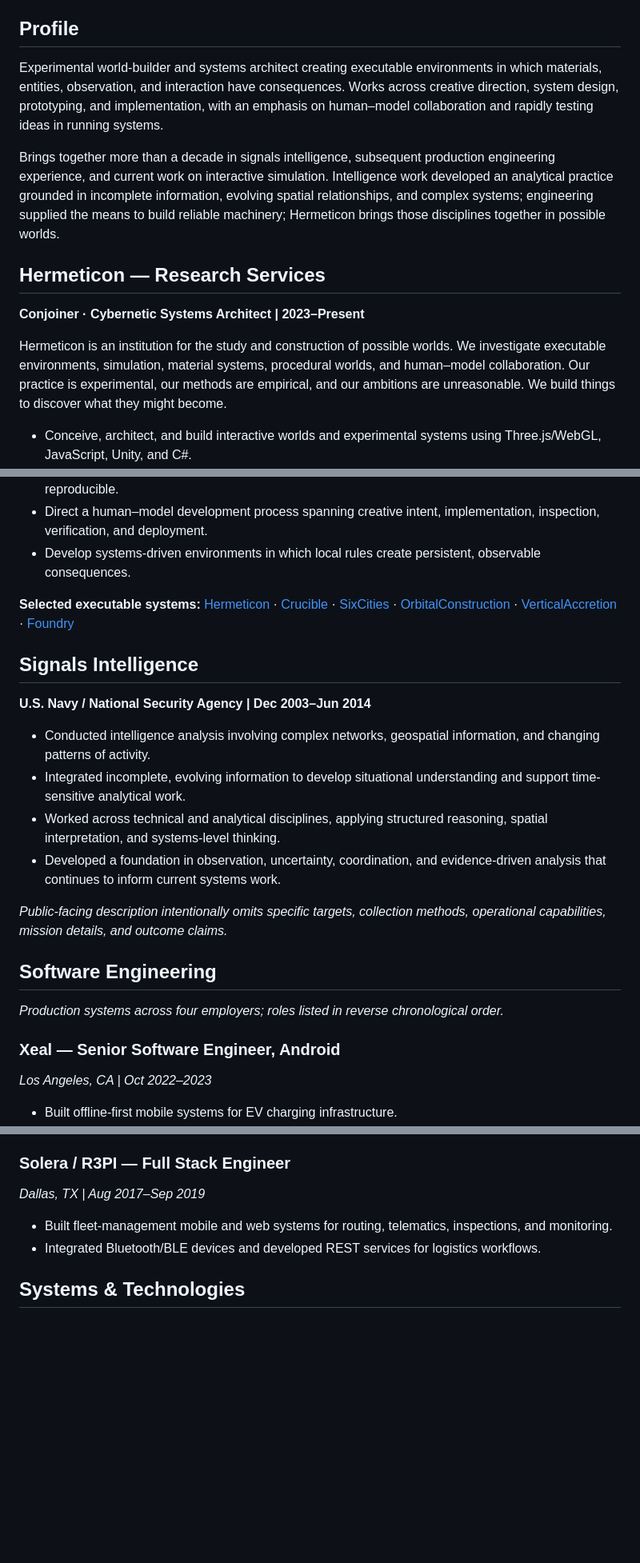
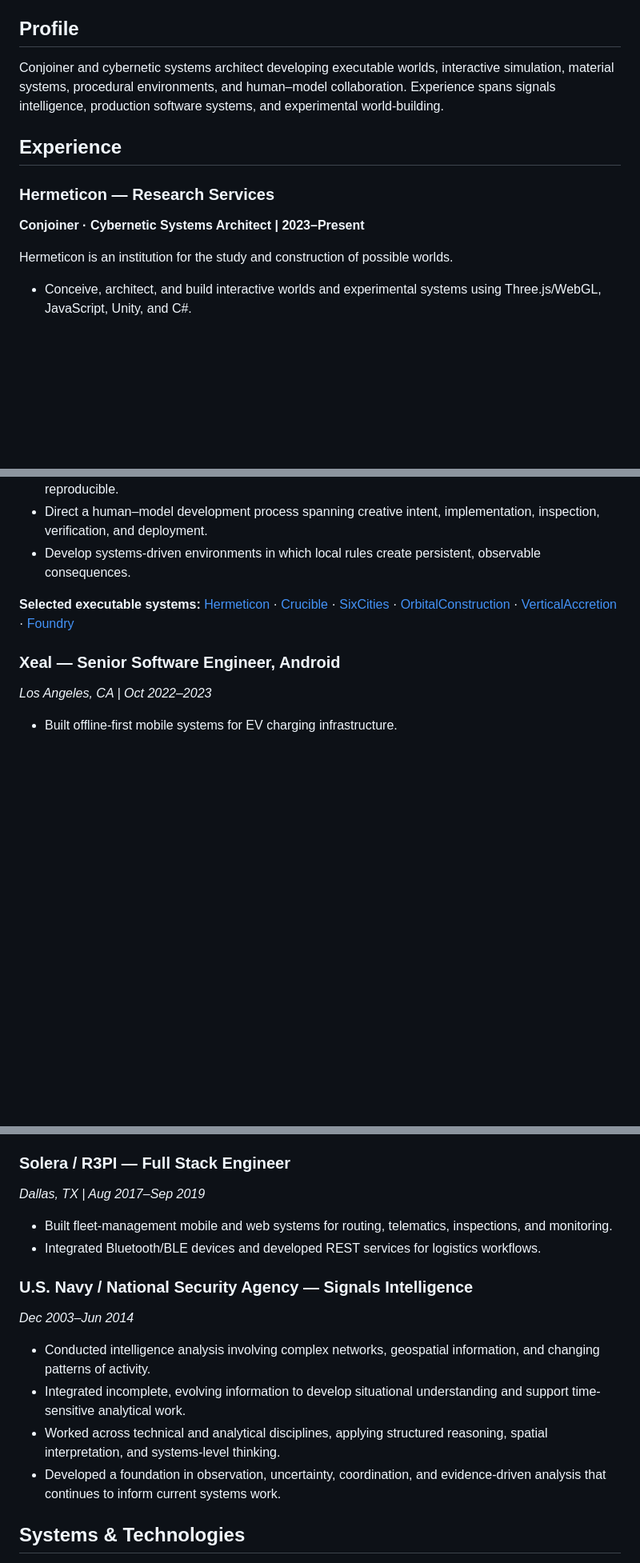
Before and after one commit to bonoj/Hermeticon, a Markdown page: codex/sieve/RESUME.md, 3 parts joined by grey strips. Shown at 80% size. Rendered like a GitHub page; blank space fills up the shorter version.

Commit message:
Restore straightforward reverse chronology and remove editorial resume commentary

```diff
--- a/codex/sieve/RESUME.md
+++ b/codex/sieve/RESUME.md
@@ -6,14 +6,14 @@
 
 ## Profile
 
-Experimental world-builder and systems architect creating executable environments in which materials, entities, observation, and interaction have consequences. Works across creative direction, system design, prototyping, and implementation, with an emphasis on human–model collaboration and rapidly testing ideas in running systems.
+Conjoiner and cybernetic systems architect developing executable worlds, interactive simulation, material systems, procedural environments, and human–model collaboration. Experience spans signals intelligence, production software systems, and experimental world-building.
 
-Brings together more than a decade in signals intelligence, subsequent production engineering experience, and current work on interactive simulation. Intelligence work developed an analytical practice grounded in incomplete information, evolving spatial relationships, and complex systems; engineering supplied the means to build reliable machinery; Hermeticon brings those disciplines together in possible worlds.
+## Experience
 
-## Hermeticon — Research Services
+### Hermeticon — Research Services
 **Conjoiner · Cybernetic Systems Architect | 2023–Present**
 
-Hermeticon is an institution for the study and construction of possible worlds. We investigate executable environments, simulation, material systems, procedural worlds, and human–model collaboration. Our practice is experimental, our methods are empirical, and our ambitions are unreasonable. We build things to discover what they might become.
+Hermeticon is an institution for the study and construction of possible worlds.
 
 - Conceive, architect, and build interactive worlds and experimental systems using Three.js/WebGL, JavaScript, Unity, and C#.
 - Explore deterministic terrain, material transport, deformable environments, shallow-water dynamics, high-population simulations, procedural construction, and interacting entities.
@@ -22,19 +22,6 @@ Hermeticon is an institution for the study and construction of possible worlds.
 - Develop systems-driven environments in which local rules create persistent, observable consequences.
 
 **Selected executable systems:** [Hermeticon](https://github.com/bonoj/Hermeticon) · [Crucible](https://github.com/bonoj/Crucible) · [SixCities](https://github.com/bonoj/SixCities) · [OrbitalConstruction](https://github.com/bonoj/OrbitalConstruction) · [VerticalAccretion](https://github.com/bonoj/VerticalAccretion) · [Foundry](https://github.com/bonoj/Foundry)
-
-## Signals Intelligence
-**U.S. Navy / National Security Agency | Dec 2003–Jun 2014**
-
-- Conducted intelligence analysis involving complex networks, geospatial information, and changing patterns of activity.
-- Integrated incomplete, evolving information to develop situational understanding and support time-sensitive analytical work.
-- Worked across technical and analytical disciplines, applying structured reasoning, spatial interpretation, and systems-level thinking.
-- Developed a foundation in observation, uncertainty, coordination, and evidence-driven analysis that continues to inform current systems work.
-
-*Public-facing description intentionally omits specific targets, collection methods, operational capabilities, mission details, and outcome claims.*
-
-## Software Engineering
-*Production systems across four employers; roles listed in reverse chronological order.*
 
 ### Xeal — Senior Software Engineer, Android
 *Los Angeles, CA | Oct 2022–2023*
@@ -60,6 +47,15 @@ Hermeticon is an institution for the study and construction of possible worlds.
 - Built fleet-management mobile and web systems for routing, telematics, inspections, and monitoring.
 - Integrated Bluetooth/BLE devices and developed REST services for logistics workflows.
 
+### U.S. Navy / National Security Agency — Signals Intelligence
+*Dec 2003–Jun 2014*
+
+- Conducted intelligence analysis involving complex networks, geospatial information, and changing patterns of activity.
+- Integrated incomplete, evolving information to develop situational understanding and support time-sensitive analytical work.
+- Worked across technical and analytical disciplines, applying structured reasoning, spatial interpretation, and systems-level thinking.
+- Developed a foundation in observation, uncertainty, coordination, and evidence-driven analysis that continues to inform current systems work.
+
+
 ## Systems & Technologies
 
 **Systems:** Interactive simulation · Procedural generation · Spatial systems · Agent systems · Material transport · Real-time graphics · Human–model collaboration · Instrumentation · Persistent state · Distributed clients · Offline-first architecture
```
